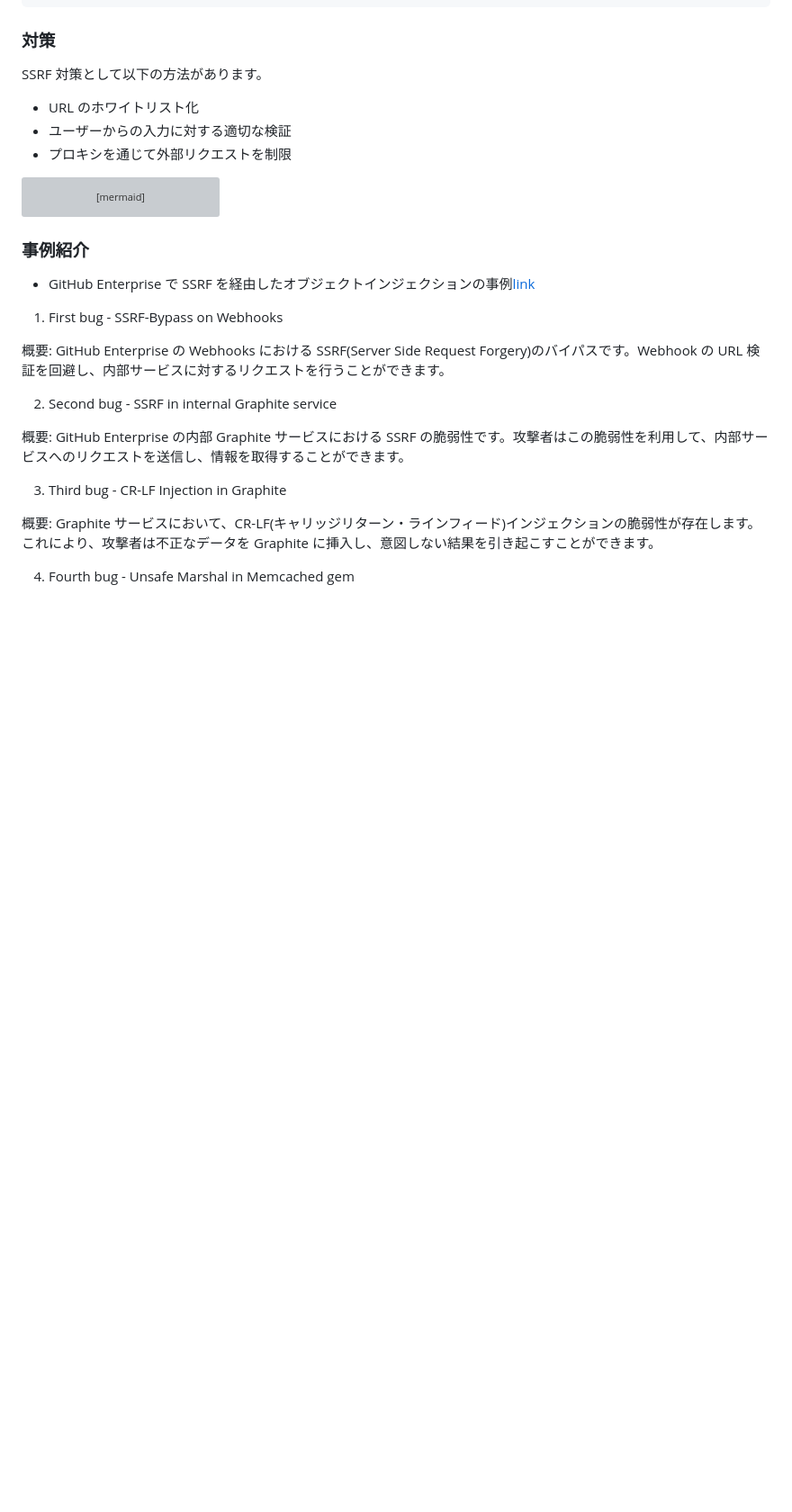
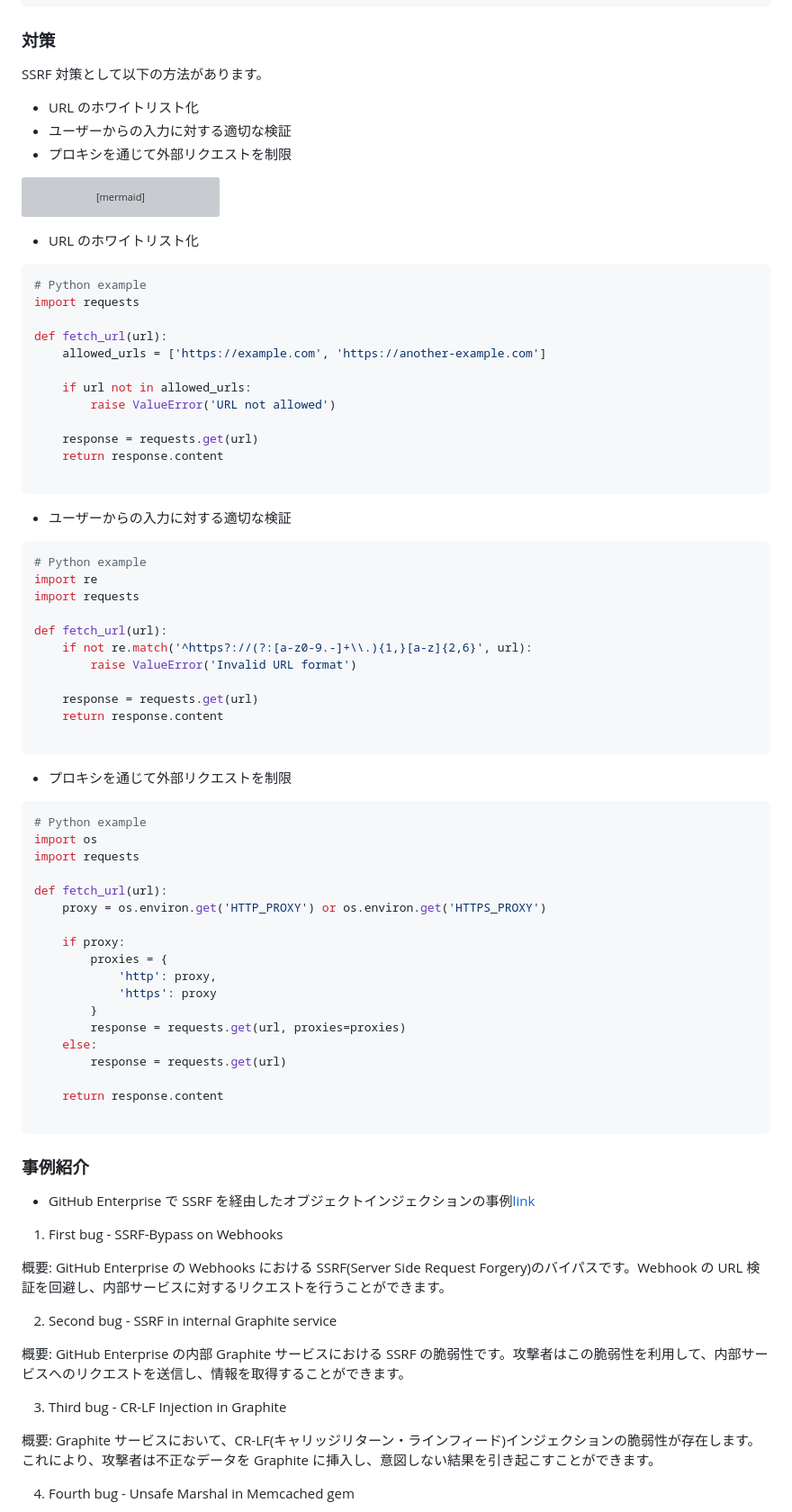
Before and after one commit to sugar-cat7/ctf, a Markdown page: server-side-request-forgery/README.md, the part around the change. Shown at 90% size. Rendered like a GitHub page; blank space fills up the shorter version; grey boxes are pictures that could not be loaded.

Commit message:
fix: code ex

````diff
--- a/server-side-request-forgery/README.md
+++ b/server-side-request-forgery/README.md
@@ -108,6 +108,62 @@ H --> A
 G --> A
 ```
 
+- URL のホワイトリスト化
+
+```python
+# Python example
+import requests
+
+def fetch_url(url):
+    allowed_urls = ['https://example.com', 'https://another-example.com']
+
+    if url not in allowed_urls:
+        raise ValueError('URL not allowed')
+
+    response = requests.get(url)
+    return response.content
+
+```
+
+- ユーザーからの入力に対する適切な検証
+
+```python
+# Python example
+import re
+import requests
+
+def fetch_url(url):
+    if not re.match('^https?://(?:[a-z0-9.-]+\\.){1,}[a-z]{2,6}', url):
+        raise ValueError('Invalid URL format')
+
+    response = requests.get(url)
+    return response.content
+
+```
+
+- プロキシを通じて外部リクエストを制限
+
+```python
+# Python example
+import os
+import requests
+
+def fetch_url(url):
+    proxy = os.environ.get('HTTP_PROXY') or os.environ.get('HTTPS_PROXY')
+
+    if proxy:
+        proxies = {
+            'http': proxy,
+            'https': proxy
+        }
+        response = requests.get(url, proxies=proxies)
+    else:
+        response = requests.get(url)
+
+    return response.content
+
+```
+
 ### 事例紹介
 
 - GitHub Enterprise で SSRF を経由したオブジェクトインジェクションの事例[link](https://blog.orange.tw/2017/07/how-i-chained-4-vulnerabilities-on.html)
````
